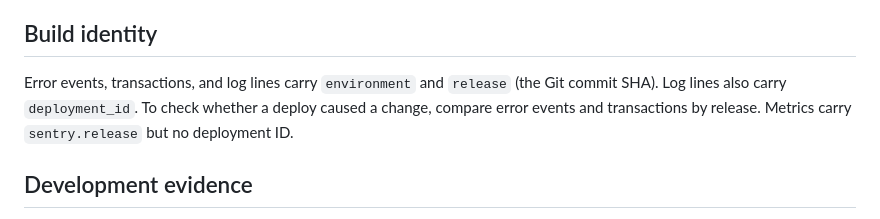
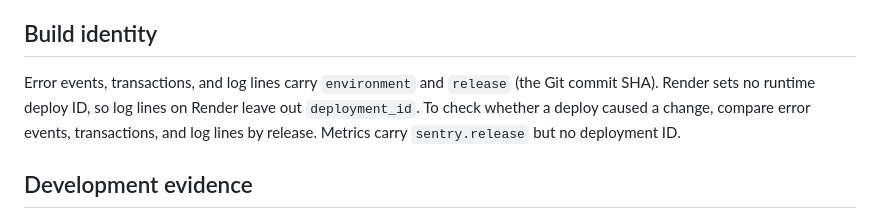
Before and after one commit to TailTag-Game/tailtag, a Markdown page: docs/operations/backend-service-signals.md, the part around the change. Drawn GitHub-style.

Commit message:
docs(api): drop the deployment_id log claim for Render (#412)
Render sets no runtime deploy ID, so log lines leave out deployment_id.
The build identity section now compares by release only.

Part of #412.

```diff
--- a/docs/operations/backend-service-signals.md
+++ b/docs/operations/backend-service-signals.md
@@ -143,8 +143,9 @@ Check the service's Render events and its memory graph.
 ## Build identity
 
 Error events, transactions, and log lines carry `environment` and `release`
-(the Git commit SHA). Log lines also carry `deployment_id`. To check whether a
-deploy caused a change, compare error events and transactions by release.
+(the Git commit SHA). Render sets no runtime deploy ID, so log lines on Render
+leave out `deployment_id`. To check whether a deploy caused a change, compare
+error events, transactions, and log lines by release.
 Metrics carry `sentry.release` but no deployment ID.
 
 ## Development evidence
```
